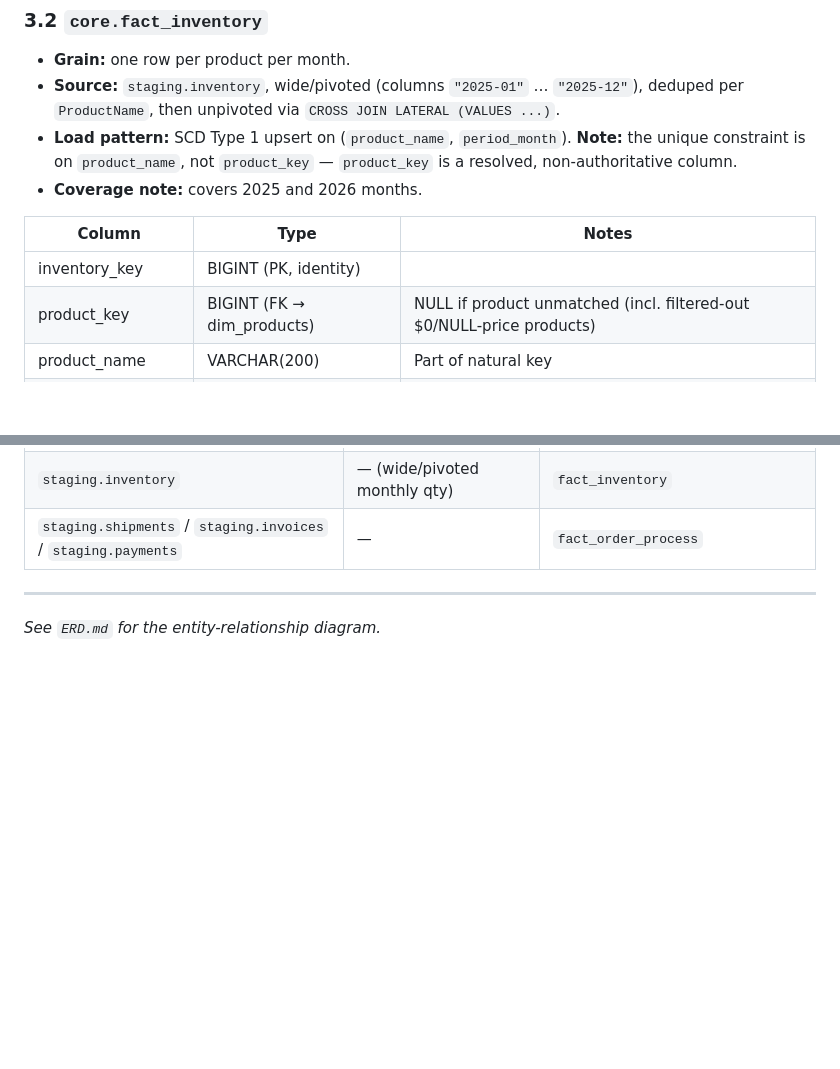
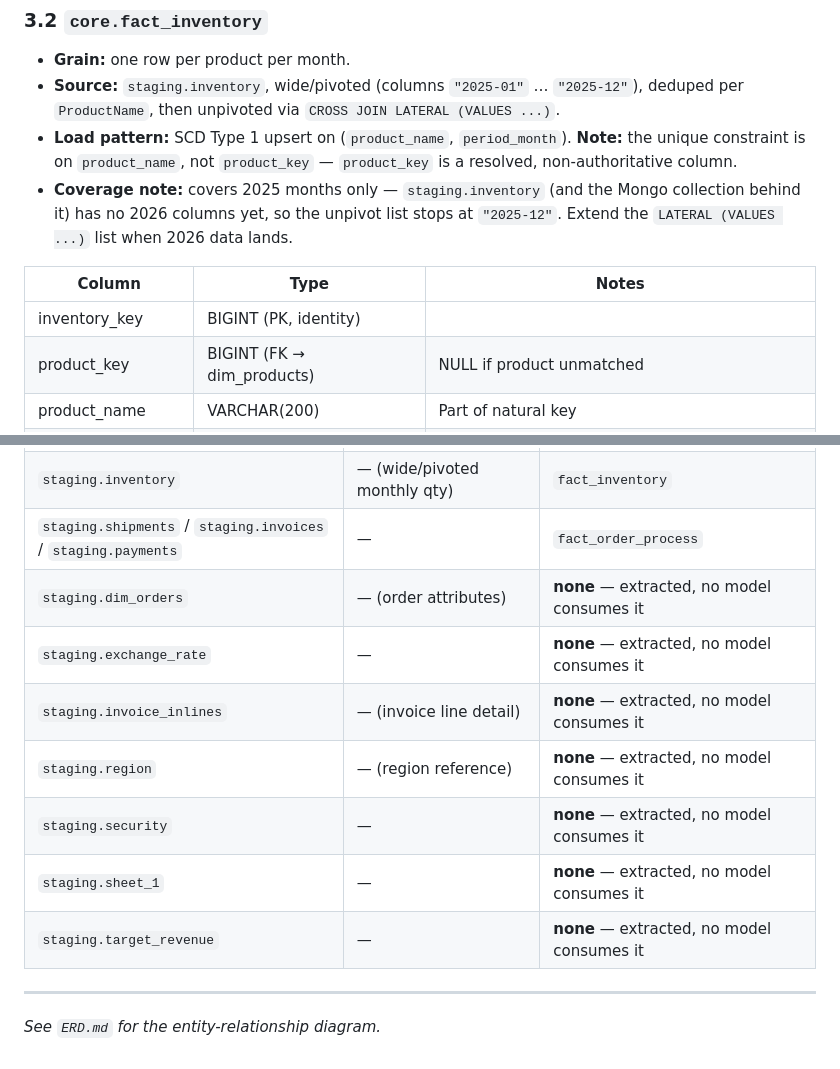
Before and after one commit to Nitinx12/Data-Modelling, a Markdown page: docs/data_catlog.md, 2 parts joined by grey strips. Rendered like a GitHub page; blank space fills up the shorter version.

```diff
--- a/docs/data_catlog.md
+++ b/docs/data_catlog.md
@@ -153,12 +153,14 @@ dim_products ───┘
 - **Grain:** one row per product per month.
 - **Source:** `staging.inventory`, wide/pivoted (columns `"2025-01"` … `"2025-12"`), deduped per `ProductName`, then unpivoted via `CROSS JOIN LATERAL (VALUES ...)`.
 - **Load pattern:** SCD Type 1 upsert on (`product_name`, `period_month`). **Note:** the unique constraint is on `product_name`, not `product_key` — `product_key` is a resolved, non-authoritative column.
-- **Coverage note:** covers 2025 and 2026 months.
+- **Coverage note:** covers 2025 months only — `staging.inventory` (and the Mongo
+  collection behind it) has no 2026 columns yet, so the unpivot list stops at
+  `"2025-12"`. Extend the `LATERAL (VALUES ...)` list when 2026 data lands.
 
 | Column | Type | Notes |
 |---|---|---|
 | inventory_key | BIGINT (PK, identity) | |
-| product_key | BIGINT (FK → dim_products) | NULL if product unmatched (incl. filtered-out $0/NULL-price products) |
+| product_key | BIGINT (FK → dim_products) | NULL if product unmatched |
 | product_name | VARCHAR(200) | Part of natural key |
 | period_month | DATE | First-of-month, derived from pivoted column name |
 | quantity | BIGINT | |
@@ -264,6 +274,13 @@ Several staging table/column names carry typos inherited from the source system
 | `staging.products` / `staging.subcategory` | — | `dim_products` |
 | `staging.inventory` | — (wide/pivoted monthly qty) | `fact_inventory` |
 | `staging.shipments` / `staging.invoices` / `staging.payments` | — | `fact_order_process` |
+| `staging.dim_orders` | — (order attributes) | **none** — extracted, no model consumes it |
+| `staging.exchange_rate` | — | **none** — extracted, no model consumes it |
+| `staging.invoice_inlines` | — (invoice line detail) | **none** — extracted, no model consumes it |
+| `staging.region` | — (region reference) | **none** — extracted, no model consumes it |
+| `staging.security` | — | **none** — extracted, no model consumes it |
+| `staging.sheet_1` | — | **none** — extracted, no model consumes it |
+| `staging.target_revenue` | — | **none** — extracted, no model consumes it |
 
 ---
 
```
Also changed, not shown: other parts of docs/data_catlog.md (+14 -6 lines), docs/CHANGELOG.md (+1 -0 lines).
